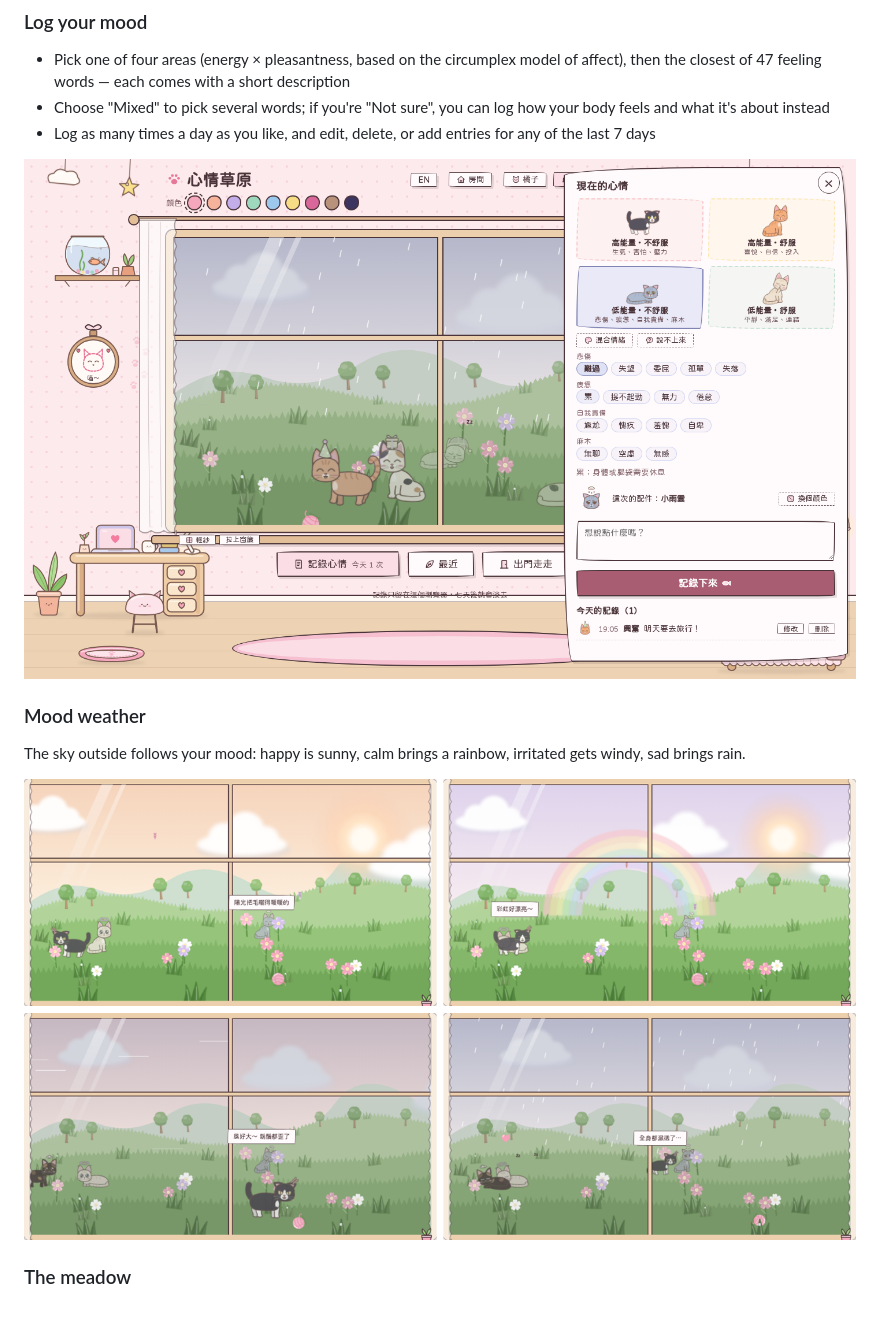
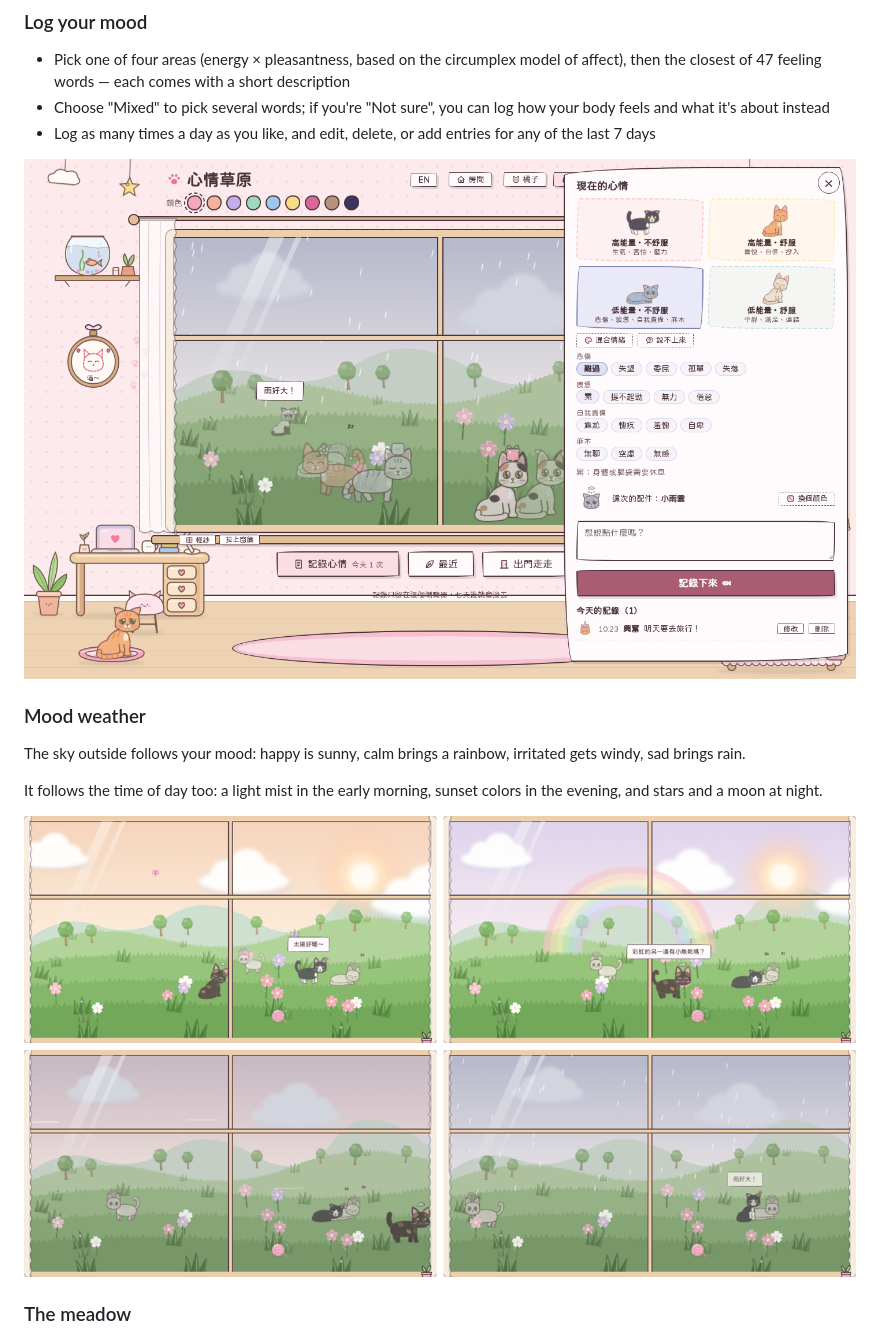
Before and after one commit to ruby510054/meow, a Markdown page: README.en.md, the part around the change. GitHub-like rendering; pictures changed too: docs/record.png, docs/weather.png; blank space fills up the shorter version.

Commit message:
feat: add time

```diff
--- a/README.en.md
+++ b/README.en.md
@@ -51,6 +51,8 @@ Mood Meadow is a small practice tool and can't replace professional help. If you
 
 ### Mood weather
 The sky outside follows your mood: happy is sunny, calm brings a rainbow, irritated gets windy, sad brings rain.
+
+It follows the time of day too: a light mist in the early morning, sunset colors in the evening, and stars and a moon at night.
 
 ![Four kinds of mood weather: sunny, rainbow, windy, rain](docs/weather.png)
 
```
Also changed, not shown: README.md (+2 -0 lines), docs/calendar.png, docs/main.png, docs/outside.png, docs/phone.png, 1 other file.
